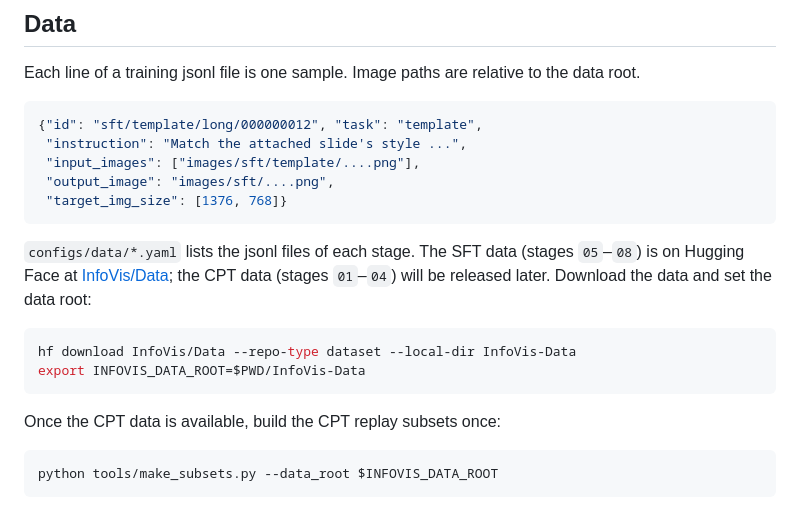
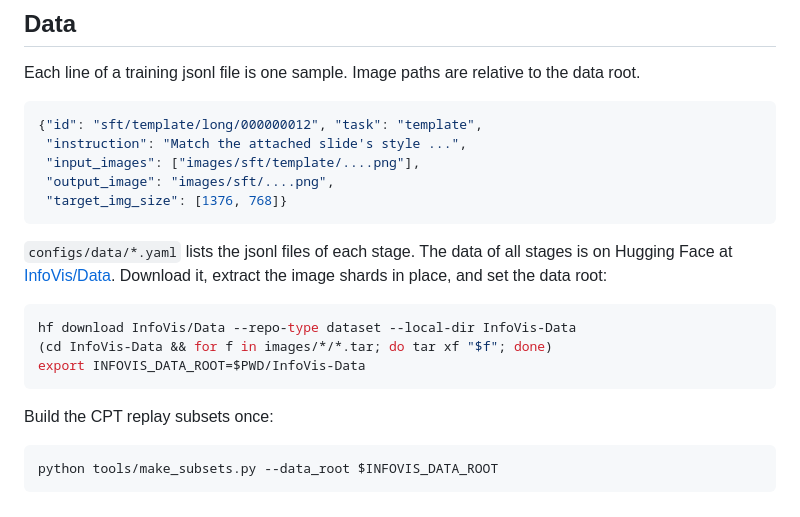
Before and after one commit to VectorSpaceLab/InfoVis, a Markdown page: docs/training.md, the part around the change. GitHub-like rendering.

````diff
--- a/docs/training.md
+++ b/docs/training.md
@@ -14,14 +14,15 @@ Each line of a training jsonl file is one sample. Image paths are relative to th
  "target_img_size": [1376, 768]}
 ```
 
-`configs/data/*.yaml` lists the jsonl files of each stage. The SFT data (stages `05`–`08`) is on Hugging Face at [InfoVis/Data](https://huggingface.co/datasets/InfoVis/Data); the CPT data (stages `01`–`04`) will be released later. Download the data and set the data root:
+`configs/data/*.yaml` lists the jsonl files of each stage. The data of all stages is on Hugging Face at [InfoVis/Data](https://huggingface.co/datasets/InfoVis/Data). Download it, extract the image shards in place, and set the data root:
 
 ```bash
 hf download InfoVis/Data --repo-type dataset --local-dir InfoVis-Data
+(cd InfoVis-Data && for f in images/*/*.tar; do tar xf "$f"; done)
 export INFOVIS_DATA_ROOT=$PWD/InfoVis-Data
 ```
 
-Once the CPT data is available, build the CPT replay subsets once:
+Build the CPT replay subsets once:
 
 ```bash
 python tools/make_subsets.py --data_root $INFOVIS_DATA_ROOT
````
Also changed, not shown: README.md (+5 -5 lines), README_zh.md (+5 -5 lines).
